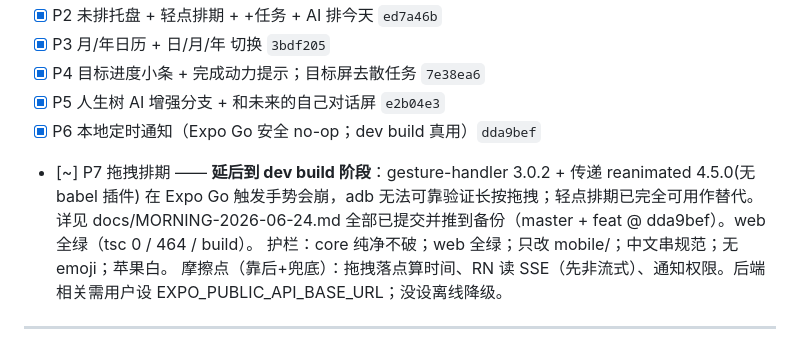
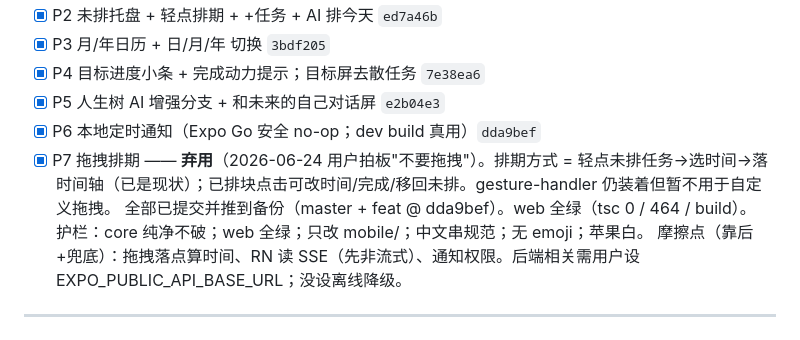
Before and after one commit to Jelly13124/life-planer, a Markdown page: task_plan.md, the part around the change. Rendered like a GitHub page.

Commit message:
docs: drop drag scheduling per user decision — tap-to-select-time is the way
Co-Authored-By: Claude Opus 4.8 <noreply@anthropic.com>

```diff
--- a/task_plan.md
+++ b/task_plan.md
@@ -11,7 +11,7 @@ Spec: docs/superpowers/specs/2026-06-24-mobile-complete-design.md · Plan: docs/
 - [x] P4 目标进度小条 + 完成动力提示；目标屏去散任务 `7e38ea6`
 - [x] P5 人生树 AI 增强分支 + 和未来的自己对话屏 `e2b04e3`
 - [x] P6 本地定时通知（Expo Go 安全 no-op；dev build 真用）`dda9bef`
-- [~] P7 拖拽排期 —— **延后到 dev build 阶段**：gesture-handler 3.0.2 + 传递 reanimated 4.5.0(无 babel 插件) 在 Expo Go 触发手势会崩，adb 无法可靠验证长按拖拽；轻点排期已完全可用作替代。详见 docs/MORNING-2026-06-24.md
+- [x] P7 拖拽排期 —— **弃用**（2026-06-24 用户拍板"不要拖拽"）。排期方式 = 轻点未排任务→选时间→落时间轴（已是现状）；已排块点击可改时间/完成/移回未排。gesture-handler 仍装着但暂不用于自定义拖拽。
 全部已提交并推到备份（master + feat @ dda9bef）。web 全绿（tsc 0 / 464 / build）。
 护栏：core 纯净不破；web 全绿；只改 mobile/；中文串规范；无 emoji；苹果白。
 摩擦点（靠后+兜底）：拖拽落点算时间、RN 读 SSE（先非流式）、通知权限。后端相关需用户设 EXPO_PUBLIC_API_BASE_URL；没设离线降级。
```
